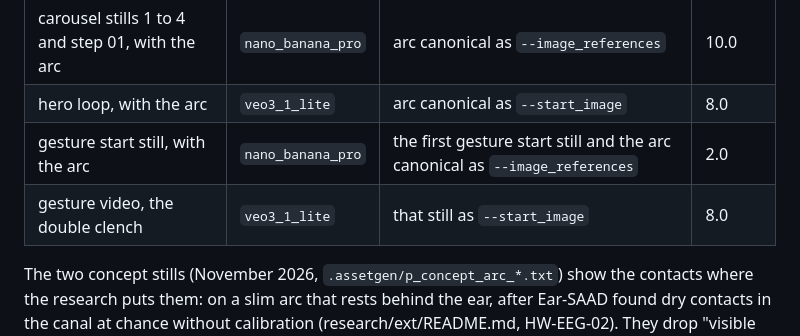
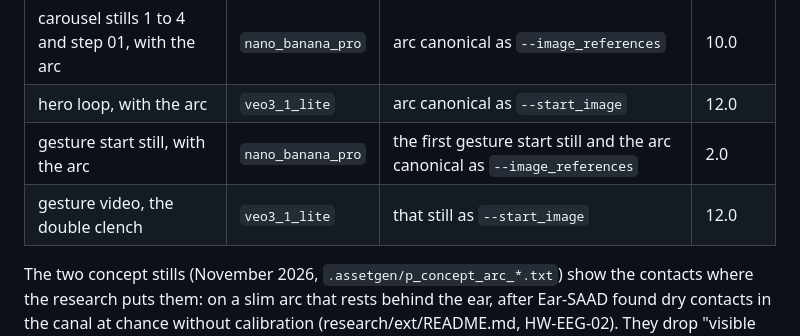
Before and after one commit to artunbalta/signalive, a Markdown page: docs/ASSETS.md, the part around the change. Drawn GitHub-style.

Commit message:
Record what the arc videos cost: Veo 3.1 Lite now takes 12 credits a take

```diff
--- a/docs/ASSETS.md
+++ b/docs/ASSETS.md
@@ -53,9 +53,9 @@ kept in `product_block_v1_eartip.txt`.
 | concept: earbud with its arc of contacts | `nano_banana_pro` | canonical as `--image_references` | 2.0 |
 | concept: the arc worn behind the ear | `nano_banana_pro` | canonical as `--image_references` | 2.0 |
 | carousel stills 1 to 4 and step 01, with the arc | `nano_banana_pro` | arc canonical as `--image_references` | 10.0 |
-| hero loop, with the arc | `veo3_1_lite` | arc canonical as `--start_image` | 8.0 |
+| hero loop, with the arc | `veo3_1_lite` | arc canonical as `--start_image` | 12.0 |
 | gesture start still, with the arc | `nano_banana_pro` | the first gesture start still and the arc canonical as `--image_references` | 2.0 |
-| gesture video, the double clench | `veo3_1_lite` | that still as `--start_image` | 8.0 |
+| gesture video, the double clench | `veo3_1_lite` | that still as `--start_image` | 12.0 |
 
 The two concept stills (November 2026, `.assetgen/p_concept_arc_*.txt`) show
 the contacts where the research puts them: on a slim arc that rests behind the
```
